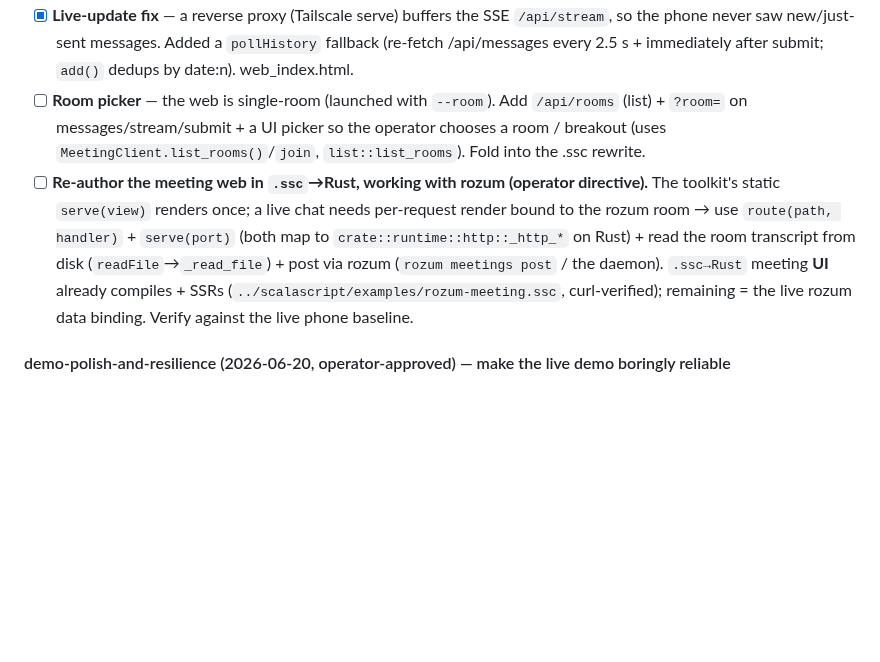
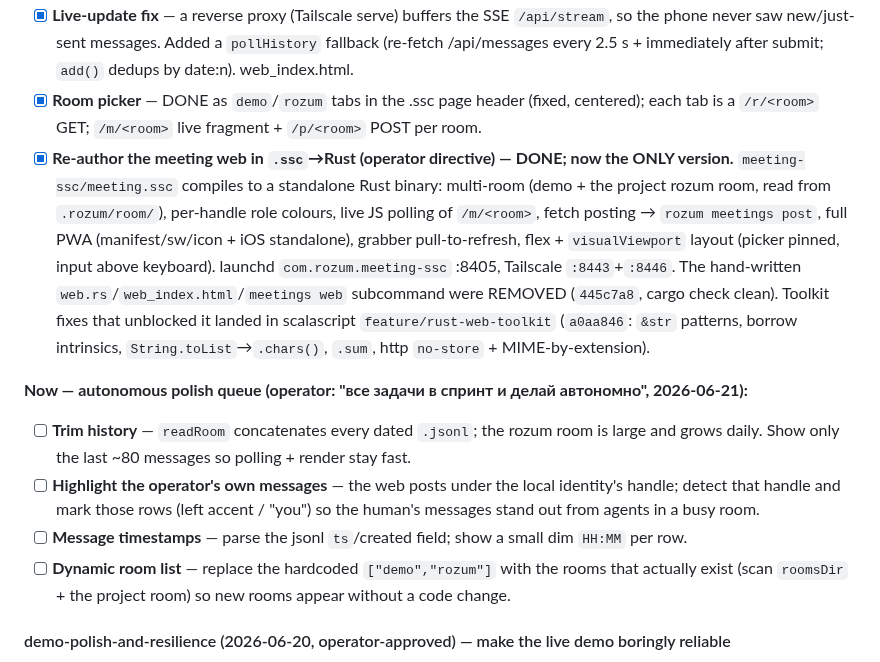
Before and after one commit to sergey-scherbina/rozum, a Markdown page: SPRINT.md, the part around the change. GitHub-like rendering; blank space fills up the shorter version.

Commit message:
sprint(meeting-ssc): mark .ssc rewrite + room picker done; queue autonomous polish (trim/own-highlight/timestamps/dynamic rooms)

```diff
--- a/SPRINT.md
+++ b/SPRINT.md
@@ -132,16 +132,28 @@ args, signals (data-ssc-*), server-push (/__ssc/push|state) — all shipped + gr
 - [x] **Live-update fix** — a reverse proxy (Tailscale serve) buffers the SSE `/api/stream`, so the
       phone never saw new/just-sent messages. Added a `pollHistory` fallback (re-fetch /api/messages
       every 2.5 s + immediately after submit; `add()` dedups by date:n). web_index.html.
-- [ ] **Room picker** — the web is single-room (launched with `--room`). Add `/api/rooms` (list) +
-      `?room=` on messages/stream/submit + a UI picker so the operator chooses a room / breakout
-      (uses `MeetingClient.list_rooms()`/`join`, `list::list_rooms`). Fold into the .ssc rewrite.
-- [ ] **Re-author the meeting web in `.ssc`→Rust, working with rozum (operator directive).** The
-      toolkit's static `serve(view)` renders once; a live chat needs per-request render bound to the
-      rozum room → use `route(path, handler)` + `serve(port)` (both map to `crate::runtime::http::_http_*`
-      on Rust) + read the room transcript from disk (`readFile`→`_read_file`) + post via rozum
-      (`rozum meetings post` / the daemon). `.ssc→Rust` meeting **UI** already compiles + SSRs
-      (`../scalascript/examples/rozum-meeting.ssc`, curl-verified); remaining = the live rozum data
-      binding. Verify against the live phone baseline.
+- [x] **Room picker** — DONE as `demo`/`rozum` tabs in the .ssc page header (fixed, centered);
+      each tab is a `/r/<room>` GET; `/m/<room>` live fragment + `/p/<room>` POST per room.
+- [x] **Re-author the meeting web in `.ssc`→Rust (operator directive) — DONE; now the ONLY version.**
+      `meeting-ssc/meeting.ssc` compiles to a standalone Rust binary: multi-room (demo + the project
+      rozum room, read from `.rozum/room/`), per-handle role colours, live JS polling of `/m/<room>`,
+      fetch posting → `rozum meetings post`, full PWA (manifest/sw/icon + iOS standalone), grabber
+      pull-to-refresh, flex + `visualViewport` layout (picker pinned, input above keyboard). launchd
+      `com.rozum.meeting-ssc` :8405, Tailscale `:8443`+`:8446`. The hand-written
+      `web.rs`/`web_index.html`/`meetings web` subcommand were REMOVED (`445c7a8`, cargo check clean).
+      Toolkit fixes that unblocked it landed in scalascript `feature/rust-web-toolkit` (`a0aa846`:
+      `&str` patterns, borrow intrinsics, `String.toList`→`.chars()`, `.sum`, http `no-store` +
+      MIME-by-extension).
+
+**Now — autonomous polish queue (operator: "все задачи в спринт и делай автономно", 2026-06-21):**
+- [ ] **Trim history** — `readRoom` concatenates every dated `.jsonl`; the rozum room is large and
+      grows daily. Show only the last ~80 messages so polling + render stay fast.
+- [ ] **Highlight the operator's own messages** — the web posts under the local identity's handle;
+      detect that handle and mark those rows (left accent / "you") so the human's messages stand out
+      from agents in a busy room.
+- [ ] **Message timestamps** — parse the jsonl `ts`/created field; show a small dim `HH:MM` per row.
+- [ ] **Dynamic room list** — replace the hardcoded `["demo","rozum"]` with the rooms that actually
+      exist (scan `roomsDir` + the project room) so new rooms appear without a code change.
 
 #### demo-polish-and-resilience (2026-06-20, operator-approved) — make the live demo boringly reliable
 
```
